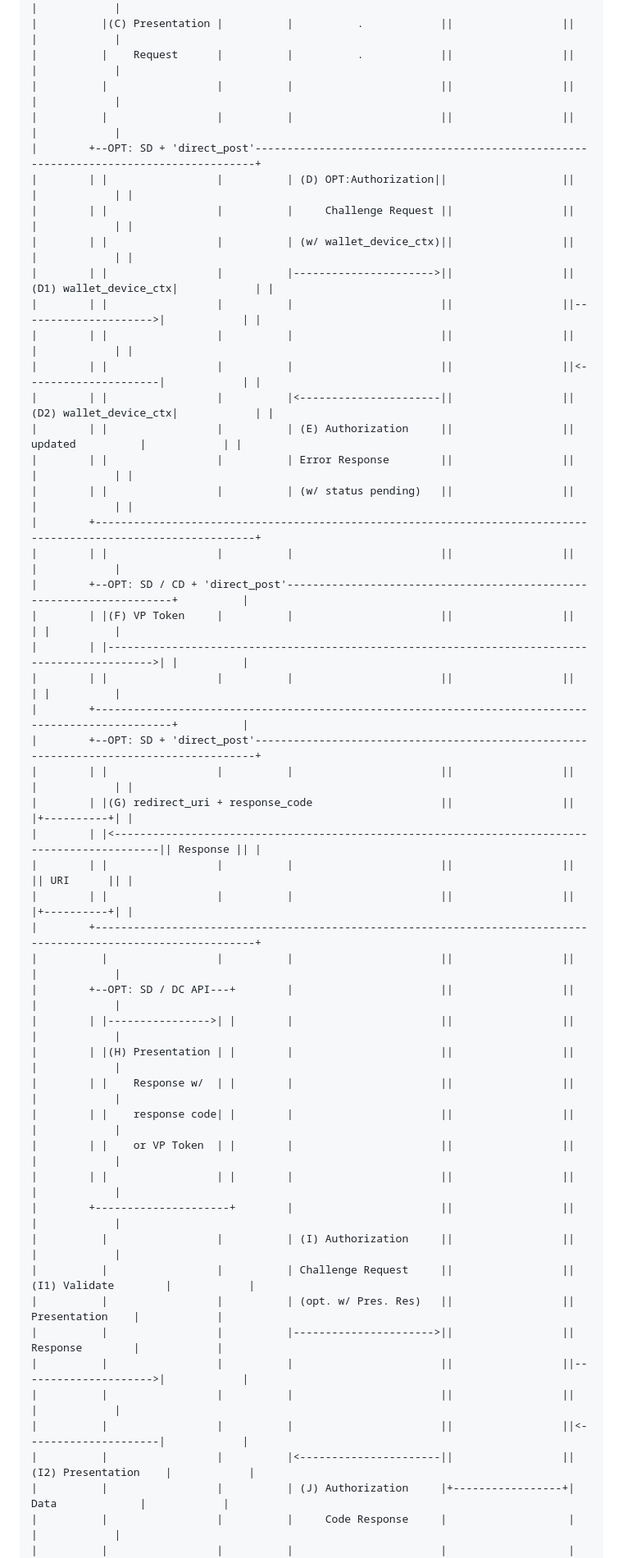
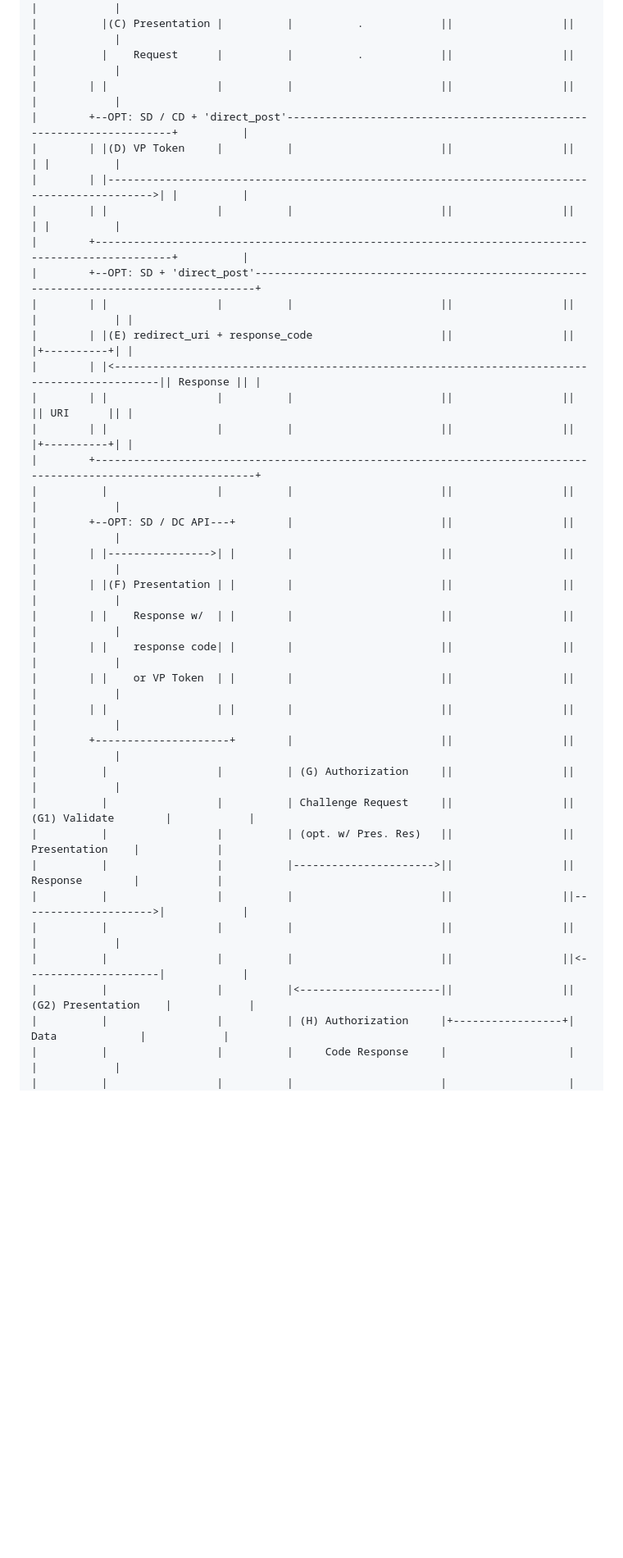
Before and after one commit to grese-hyseni/oauth-direct-wallet-interaction, a Markdown page: draft-gresehyseni-oauth-direct-wallet-interaction.md, the part around one of its changes. Shown at 82% size. Rendered like a GitHub page; blank space fills up the shorter version.

```diff
--- a/draft-gresehyseni-oauth-direct-wallet-interaction.md
+++ b/draft-gresehyseni-oauth-direct-wallet-interaction.md
@@ -592,30 +539,15 @@ The flow includes optional steps that differ for OID4VP same-device, cross-devic
 |          |<----------------|          |                       ||                 ||                      |            |
 |          |(C) Presentation |          |          .            ||                 ||                      |            |
 |          |    Request      |          |          .            ||                 ||                      |            |
-|          |                 |          |                       ||                 ||                      |            |
-|          |                 |          |                       ||                 ||                      |            |
-|        +--OPT: SD + 'direct_post'---------------------------------------------------------------------------------------+
-|        | |                 |          | (D) OPT:Authorization||                  ||                      |            | |
-|        | |                 |          |     Challenge Request ||                 ||                      |            | |
-|        | |                 |          | (w/ wallet_device_ctx)||                 ||                      |            | |
-|        | |                 |          |---------------------->||                 ||(D1) wallet_device_ctx|            | |
-|        | |                 |          |                       ||                 ||--------------------->|            | |
-|        | |                 |          |                       ||                 ||                      |            | |
-|        | |                 |          |                       ||                 ||<---------------------|            | |
-|        | |                 |          |<----------------------||                 ||(D2) wallet_device_ctx|            | |
-|        | |                 |          | (E) Authorization     ||                 ||     updated          |            | |
-|        | |                 |          | Error Response        ||                 ||                      |            | |
-|        | |                 |          | (w/ status pending)   ||                 ||                      |            | |
-|        +----------------------------------------------------------------------------------------------------------------+
 |        | |                 |          |                       ||                 ||                      |            |
 |        +--OPT: SD / CD + 'direct_post'---------------------------------------------------------------------+          |
-|        | |(F) VP Token     |          |                       ||                 ||                      | |          |
+|        | |(D) VP Token     |          |                       ||                 ||                      | |          |
 |        | |---------------------------------------------------------------------------------------------->| |          |
 |        | |                 |          |                       ||                 ||                      | |          |
 |        +---------------------------------------------------------------------------------------------------+          |
 |        +--OPT: SD + 'direct_post'---------------------------------------------------------------------------------------+
 |        | |                 |          |                       ||                 ||                      |            | |
-|        | |(G) redirect_uri + response_code                    ||                 ||                      |+----------+| |
+|        | |(E) redirect_uri + response_code                    ||                 ||                      |+----------+| |
 |        | |<----------------------------------------------------------------------------------------------|| Response || |
 |        | |                 |          |                       ||                 ||                      || URI      || |
 |        | |                 |          |                       ||                 ||                      |+----------+| |
@@ -623,20 +555,20 @@ The flow includes optional steps that differ for OID4VP same-device, cross-devic
 |          |                 |          |                       ||                 ||                      |            |
 |        +--OPT: SD / DC API---+        |                       ||                 ||                      |            |
 |        | |---------------->| |        |                       ||                 ||                      |            |
-|        | |(H) Presentation | |        |                       ||                 ||                      |            |
+|        | |(F) Presentation | |        |                       ||                 ||                      |            |
 |        | |    Response w/  | |        |                       ||                 ||                      |            |
 |        | |    response code| |        |                       ||                 ||                      |            |
 |        | |    or VP Token  | |        |                       ||                 ||                      |            |
 |        | |                 | |        |                       ||                 ||                      |            |
 |        +---------------------+        |                       ||                 ||                      |            |
-|          |                 |          | (I) Authorization     ||                 ||                      |            |
-|          |                 |          | Challenge Request     ||                 || (I1) Validate        |            |
+|          |                 |          | (G) Authorization     ||                 ||                      |            |
+|          |                 |          | Challenge Request     ||                 || (G1) Validate        |            |
 |          |                 |          | (opt. w/ Pres. Res)   ||                 ||      Presentation    |            |
 |          |                 |          |---------------------->||                 ||      Response        |            |
 |          |                 |          |                       ||                 ||--------------------->|            |
 |          |                 |          |                       ||                 ||                      |            |
 |          |                 |          |                       ||                 ||<---------------------|            |
-|          |                 |          |<----------------------||                 || (I2) Presentation    |            |
-|          |                 |          | (J) Authorization     |+-----------------+|     Data             |            |
+|          |                 |          |<----------------------||                 || (G2) Presentation    |            |
+|          |                 |          | (H) Authorization     |+-----------------+|     Data             |            |
 |          |                 |          |     Code Response     |                   |                      |            |
 |          |                 |          |                       |                   |                      |            |
```
Also changed, not shown: other parts of draft-gresehyseni-oauth-direct-wallet-interaction.md (+67 -126 lines).
